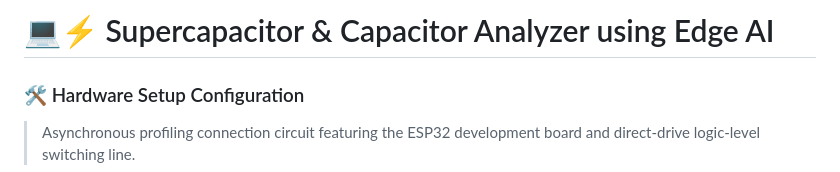
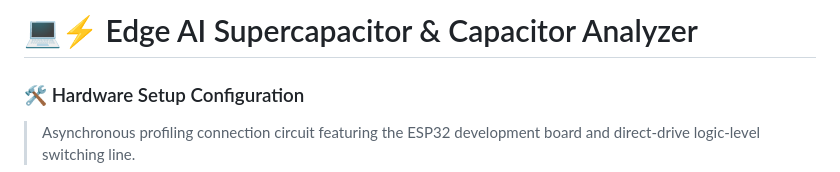
Before and after one commit to loonailove/supercapacitor-analyzer, a Markdown page: README.md, the part around the change. Drawn GitHub-style.

Commit message:
update project title in README

```diff
--- a/README.md
+++ b/README.md
@@ -1,4 +1,4 @@
-# 💻⚡️ Supercapacitor & Capacitor Analyzer using Edge AI
+# 💻⚡️ Edge AI Supercapacitor & Capacitor Analyzer
 
 
 ### 🛠️ Hardware Setup Configuration
```
